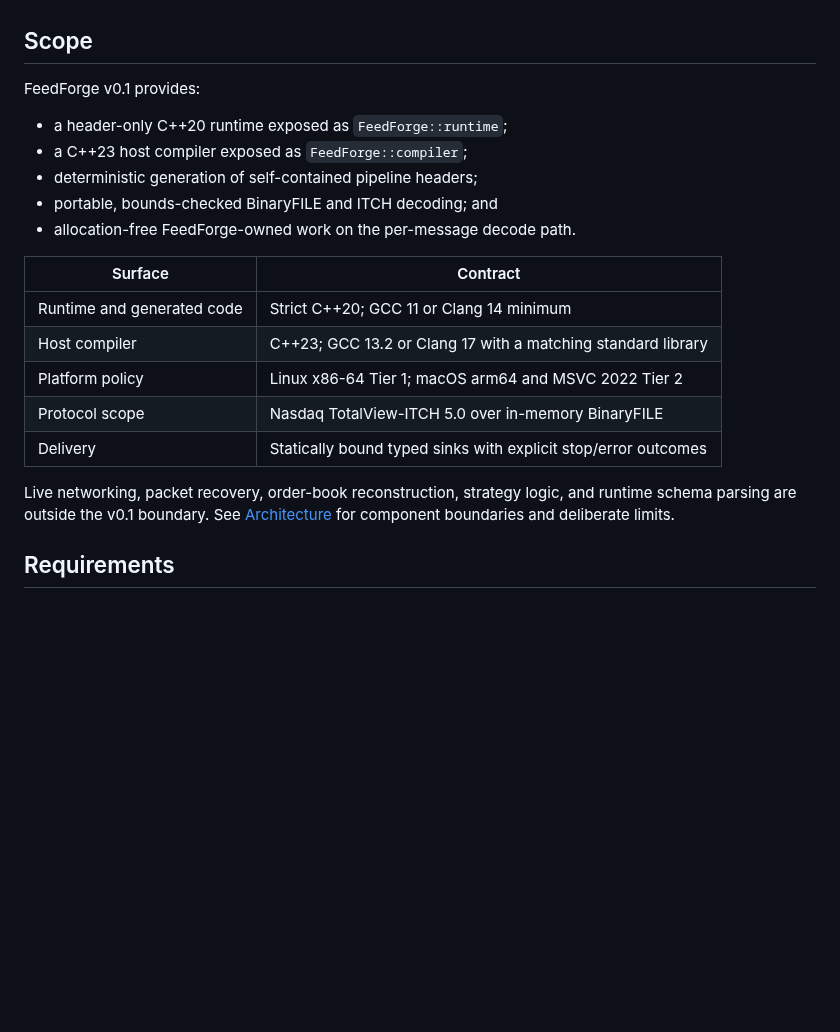
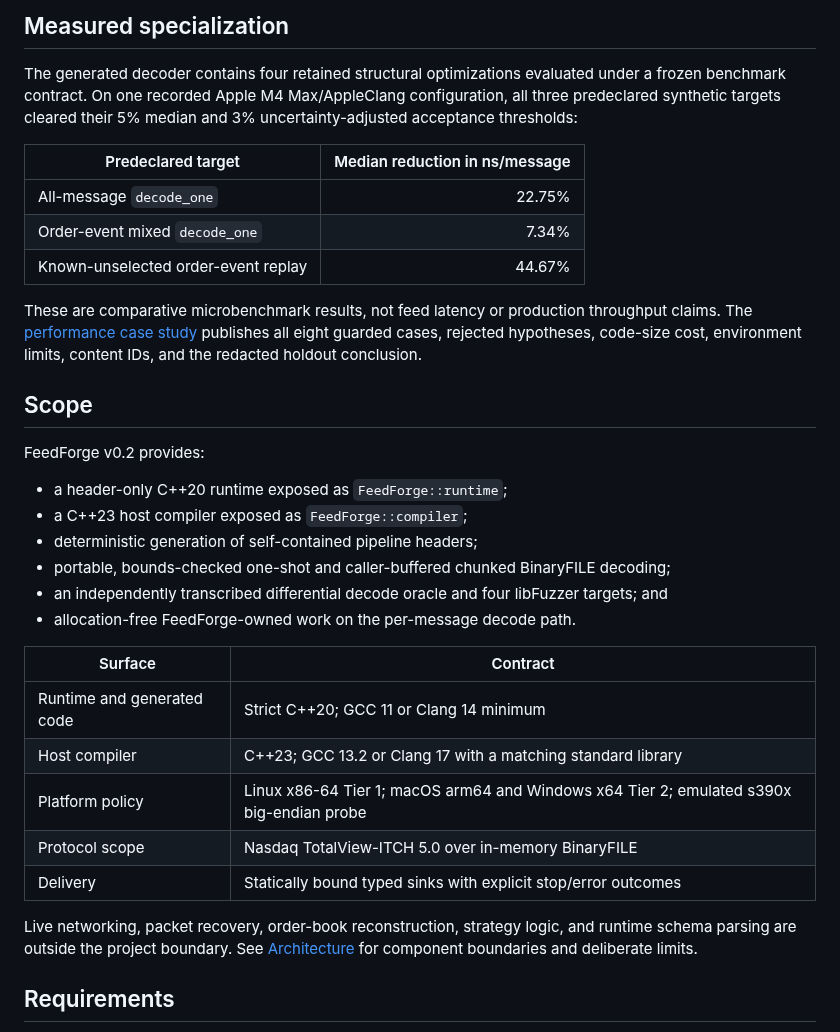
Before and after one commit to uburuntu/FeedForge, a Markdown page: README.md, the part around one of its changes. Drawn GitHub-style; blank space fills up the shorter version.

```diff
--- a/README.md
+++ b/README.md
@@ -16,23 +70,44 @@ trading infrastructure.
+## Measured specialization
+
+The generated decoder contains four retained structural optimizations evaluated
+under a frozen benchmark contract. On one recorded Apple M4 Max/AppleClang
+configuration, all three predeclared synthetic targets cleared their 5% median
+and 3% uncertainty-adjusted acceptance thresholds:
+
+| Predeclared target | Median reduction in ns/message |
+|---|---:|
+| All-message `decode_one` | 22.75% |
+| Order-event mixed `decode_one` | 7.34% |
+| Known-unselected order-event replay | 44.67% |
+
+These are comparative microbenchmark results, not feed latency or production
+throughput claims. The [performance case study](docs/performance-case-study.md)
+publishes all eight guarded cases, rejected hypotheses, code-size cost,
+environment limits, content IDs, and the redacted holdout conclusion.
+
 ## Scope
 
-FeedForge v0.1 provides:
+FeedForge v0.2 provides:
 
 - a header-only C++20 runtime exposed as `FeedForge::runtime`;
 - a C++23 host compiler exposed as `FeedForge::compiler`;
 - deterministic generation of self-contained pipeline headers;
-- portable, bounds-checked BinaryFILE and ITCH decoding; and
+- portable, bounds-checked one-shot and caller-buffered chunked BinaryFILE
+  decoding;
+- an independently transcribed differential decode oracle and four libFuzzer
+  targets; and
 - allocation-free FeedForge-owned work on the per-message decode path.
 
 | Surface | Contract |
 |---|---|
 | Runtime and generated code | Strict C++20; GCC 11 or Clang 14 minimum |
 | Host compiler | C++23; GCC 13.2 or Clang 17 with a matching standard library |
-| Platform policy | Linux x86-64 Tier 1; macOS arm64 and MSVC 2022 Tier 2 |
+| Platform policy | Linux x86-64 Tier 1; macOS arm64 and Windows x64 Tier 2; emulated s390x big-endian probe |
 | Protocol scope | Nasdaq TotalView-ITCH 5.0 over in-memory BinaryFILE |
 | Delivery | Statically bound typed sinks with explicit stop/error outcomes |
 
 Live networking, packet recovery, order-book reconstruction, strategy logic,
-and runtime schema parsing are outside the v0.1 boundary. See
+and runtime schema parsing are outside the project boundary. See
 [Architecture](docs/architecture.md) for component boundaries and deliberate
 limits.
 
```
Also changed, not shown: other parts of README.md (+59 -3 lines), docs/performance-case-study.md (added, +269 -0 lines), assets/feedforge-demo.gif (added), assets/feedforge-social-preview.png (added), 4 other files.
